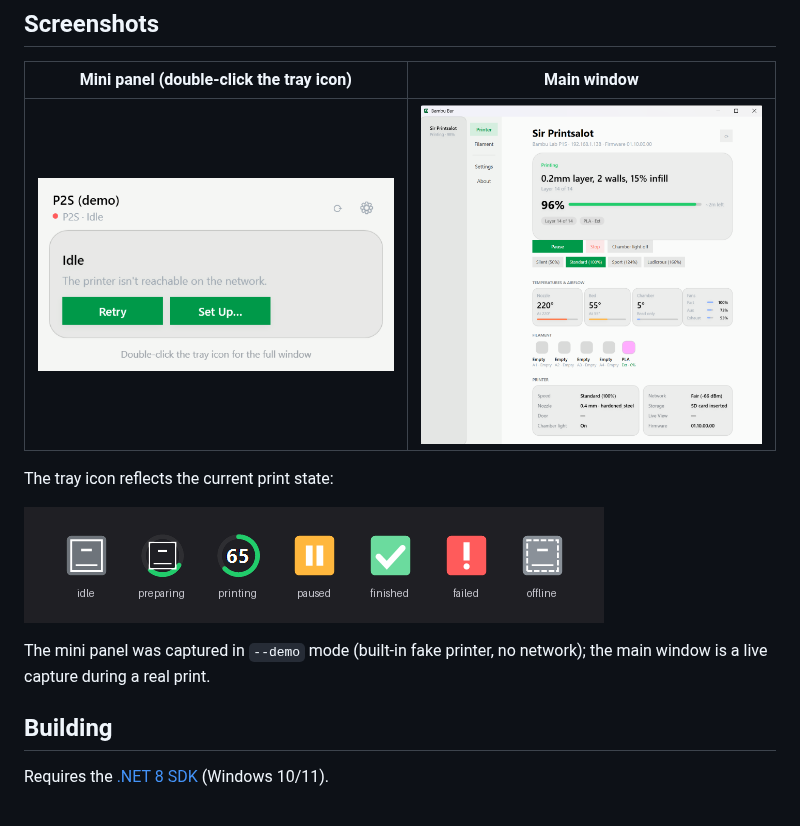
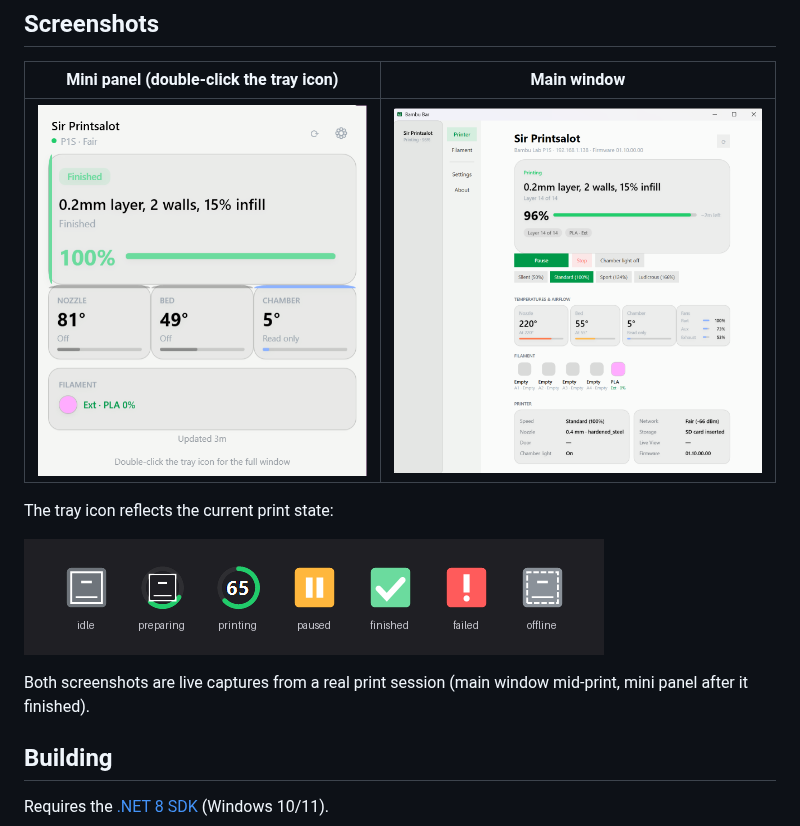
Before and after one commit to bhex/bambu-bar-windows, a Markdown page: README.md, the part around the change. Drawn GitHub-style; pictures changed too: docs/screenshots/panel.png.

Commit message:
docs: use live finished-state panel screenshot

```diff
--- a/README.md
+++ b/README.md
@@ -18,7 +18,7 @@ The tray icon reflects the current print state:
 
 ![Tray icon states](docs/screenshots/tray-states.png)
 
-The mini panel was captured in `--demo` mode (built-in fake printer, no network); the main window is a live capture during a real print.
+Both screenshots are live captures from a real print session (main window mid-print, mini panel after it finished).
 
 ## Building
 
```
